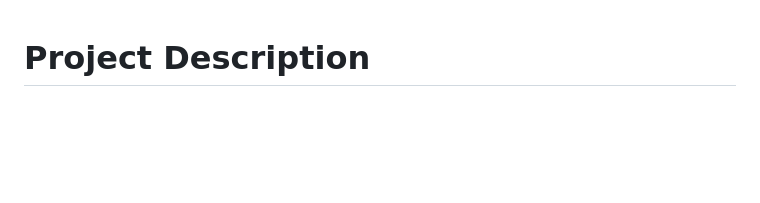
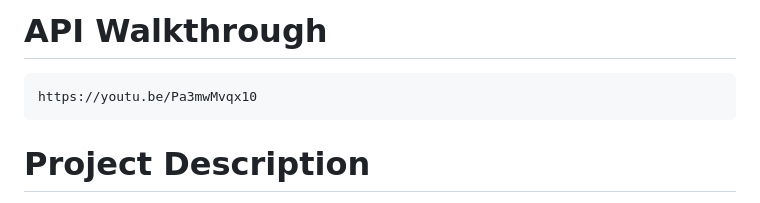
Before and after one commit to benderFF98/news-api, a Markdown page: README.md, the part around the change. Rendered like a GitHub page; blank space fills up the shorter version.

```diff
--- a/README.md
+++ b/README.md
@@ -1,3 +1,7 @@
+# API Walkthrough
+
+    https://youtu.be/Pa3mwMvqx10
+
 # Project Description
 
 This is a small project of mine that was originally designed as an API-only project. However, I have added some Livewire components to make it easier to demonstrate the results.
```
